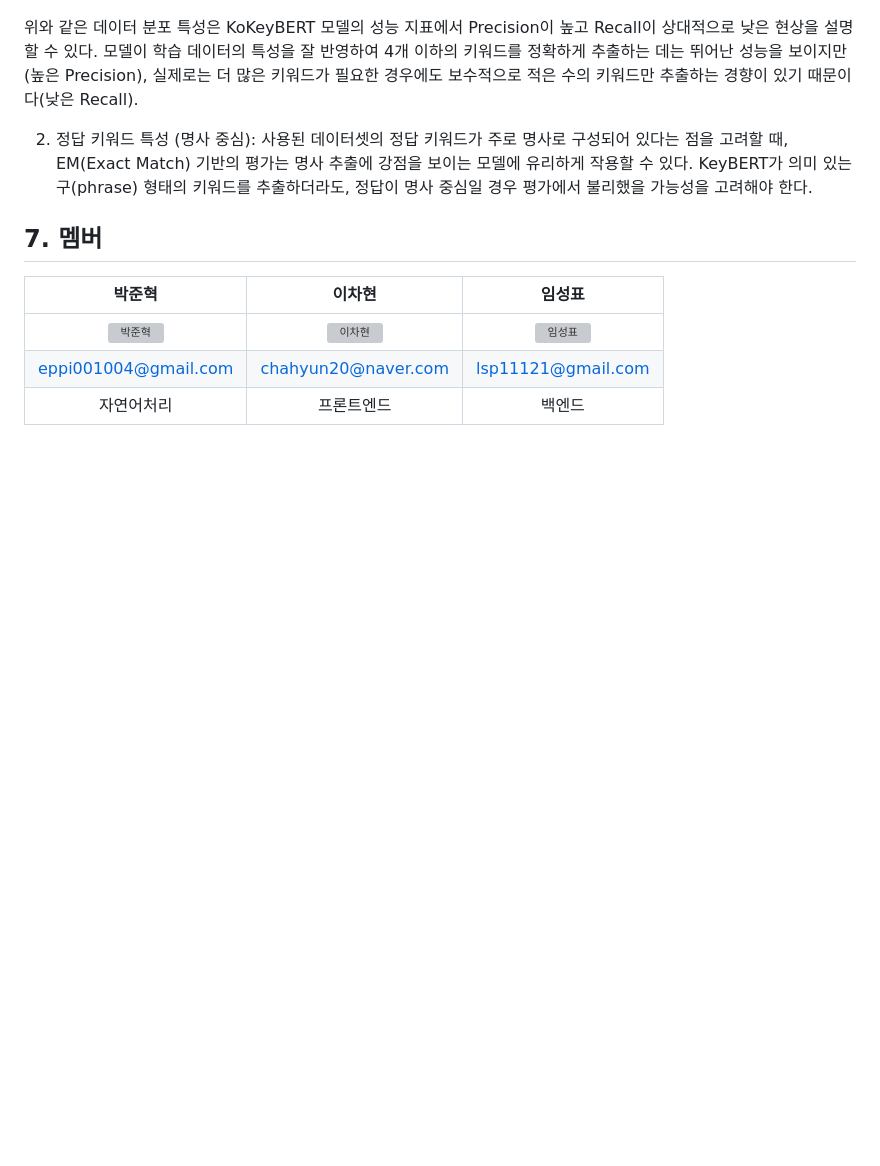
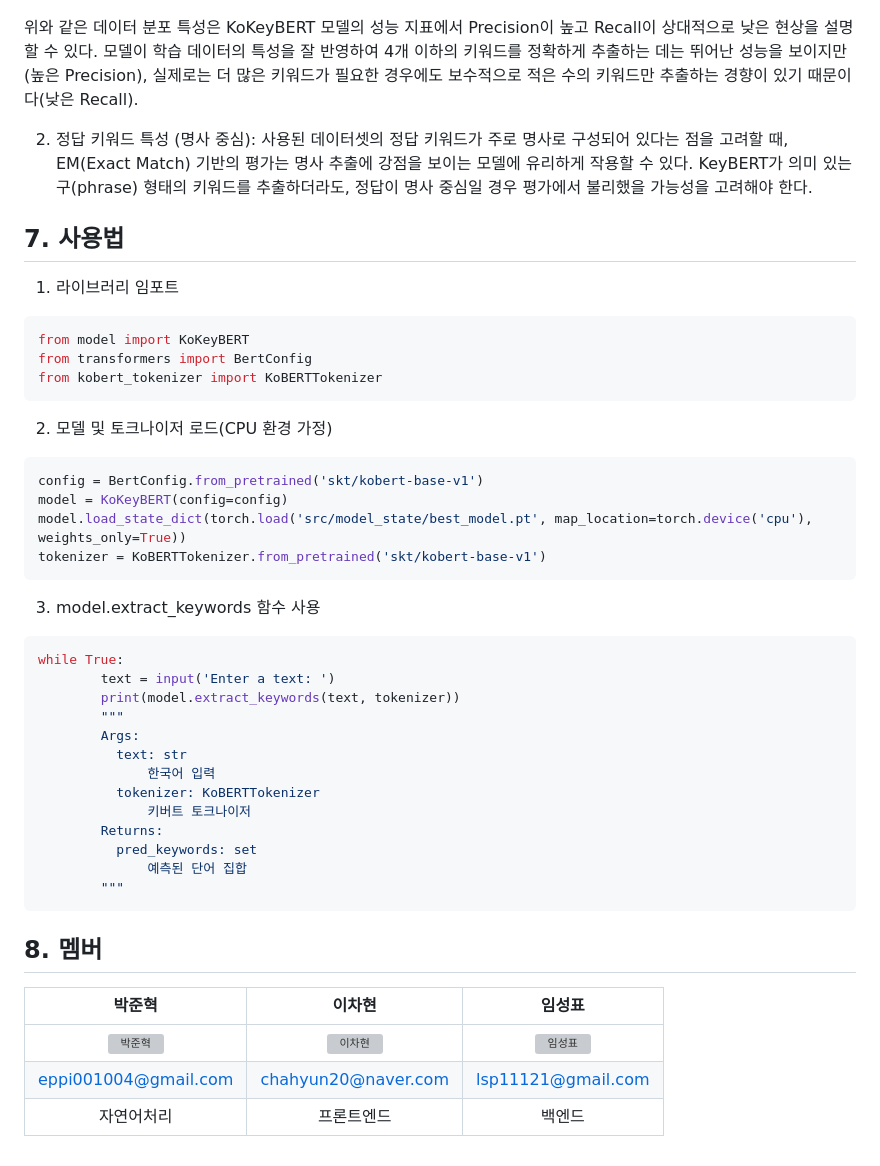
Before and after one commit to pnucse-capstone2025/Capstone-2025-team-22, a Markdown page: README.md, the part around the change. Rendered like a GitHub page; blank space fills up the shorter version; grey boxes are pictures that could not be loaded.

````diff
--- a/README.md
+++ b/README.md
@@ -176,9 +176,42 @@ python train.py --train_data_path training_data.json \
 2.  정답 키워드 특성 (명사 중심): 사용된 데이터셋의 정답 키워드가 주로 명사로 구성되어 있다는 점을 고려할 때, EM(Exact Match) 기반의 평가는 명사 추출에 강점을 보이는 모델에 유리하게 작용할 수 있다. KeyBERT가 의미 있는 구(phrase) 형태의 키워드를 추출하더라도, 정답이 명사 중심일 경우 평가에서 불리했을 가능성을 고려해야 한다.
 
 
+## 7. 사용법
+
+1. 라이브러리 임포트
+```python
+from model import KoKeyBERT
+from transformers import BertConfig
+from kobert_tokenizer import KoBERTTokenizer
+```
+2. 모델 및 토크나이저 로드(CPU 환경 가정)
+```python
+config = BertConfig.from_pretrained('skt/kobert-base-v1')
+model = KoKeyBERT(config=config)
+model.load_state_dict(torch.load('src/model_state/best_model.pt', map_location=torch.device('cpu'), weights_only=True))
+tokenizer = KoBERTTokenizer.from_pretrained('skt/kobert-base-v1')
+```
+3. model.extract_keywords 함수 사용
+```python
+while True:
+        text = input('Enter a text: ')
+        print(model.extract_keywords(text, tokenizer))
+        """
+        Args:
+          text: str
+              한국어 입력
+          tokenizer: KoBERTTokenizer
+              키버트 토크나이저
+        Returns:
+          pred_keywords: set
+              예측된 단어 집합
+        """
+```
 
 
-## 7. 멤버
+
+
+## 8. 멤버
 | 박준혁 | 이차현 | 임성표 |
 |:-------:|:-------:|:-------:|
 |<a href="https://github.com/JakeFRCSE"><img width="100px" alt="박준혁" src="https://avatars.githubusercontent.com/u/162955476?v=4" /></a>|<a href="https://github.com/chahyunlee"><img width="100px" alt="이차현" src="https://avatars.githubusercontent.com/u/163325051?v=4" /></a>|<a href="https://github.com/LimSungPyo"><img width="100px" alt="임성표" src="https://avatars.githubusercontent.com/u/132332450?v=4" /></a>|
````
